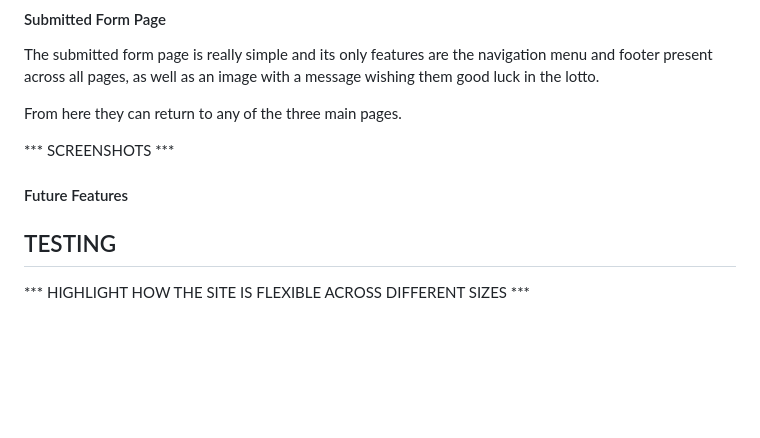
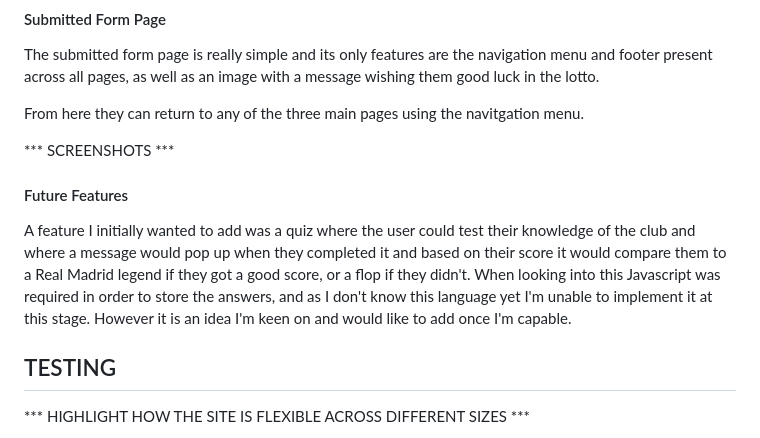
Before and after one commit to J95Ortiz/Portfolio-project-1, a Markdown page: README.md, the part around the change. Rendered like a GitHub page; blank space fills up the shorter version.

Commit message:
Docs: added content to README.md file

```diff
--- a/README.md
+++ b/README.md
@@ -134,11 +134,13 @@ Once completed, if they submit the form by pressing the button on the bottom of
 
 The submitted form page is really simple and its only features are the navigation menu and footer present across all pages, as well as an image with a message wishing them good luck in the lotto.
 
-From here they can return to any of the three main pages.
+From here they can return to any of the three main pages using the navitgation menu.
 
 *** SCREENSHOTS ***
 
 #### Future Features
+
+A feature I initially wanted to add was a quiz where the user could test their knowledge of the club and where a message would pop up when they completed it and based on their score it would compare them to a Real Madrid legend if they got a good score, or a flop if they didn't. When looking into this Javascript was required in order to store the answers, and as I don't know this language yet I'm unable to implement it at this stage. However it is an idea I'm keen on and would like to add once I'm capable.
 
 ## TESTING
 
```
